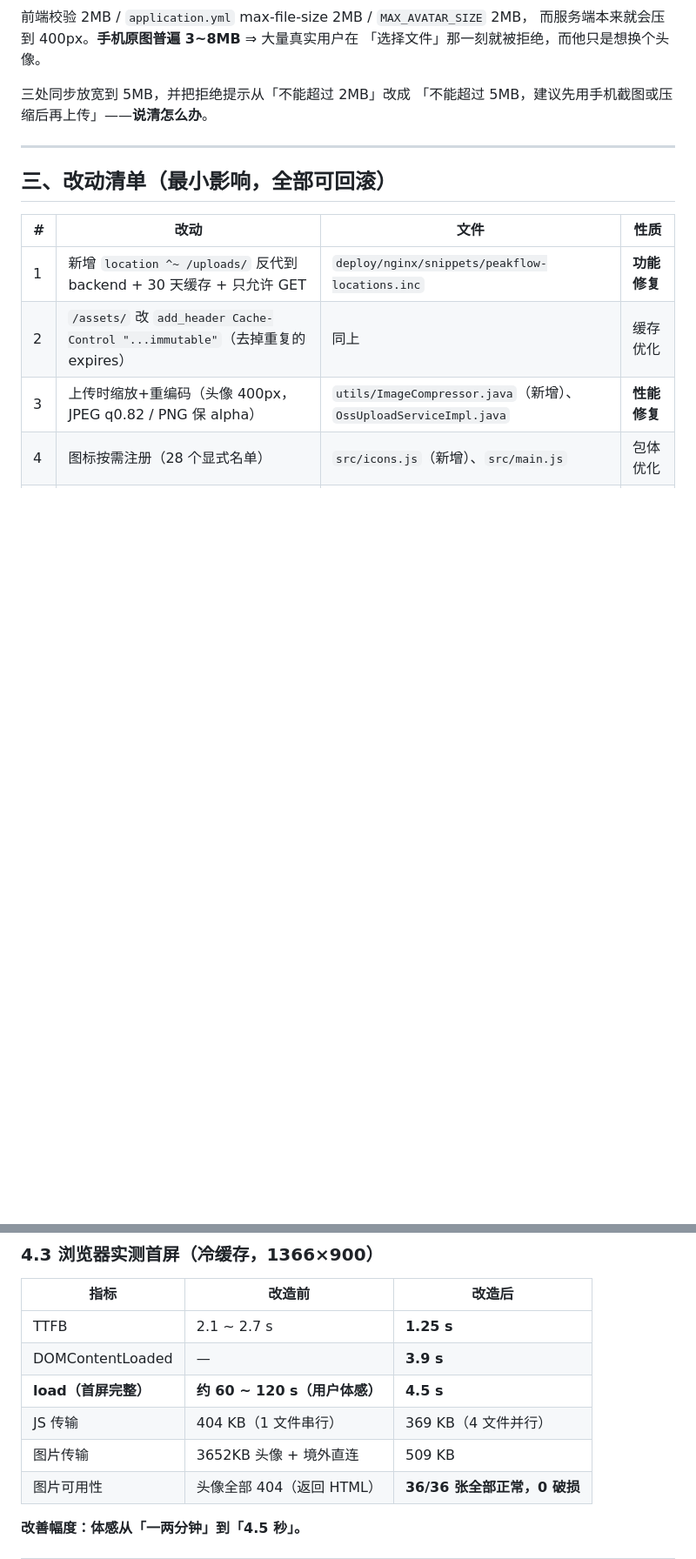
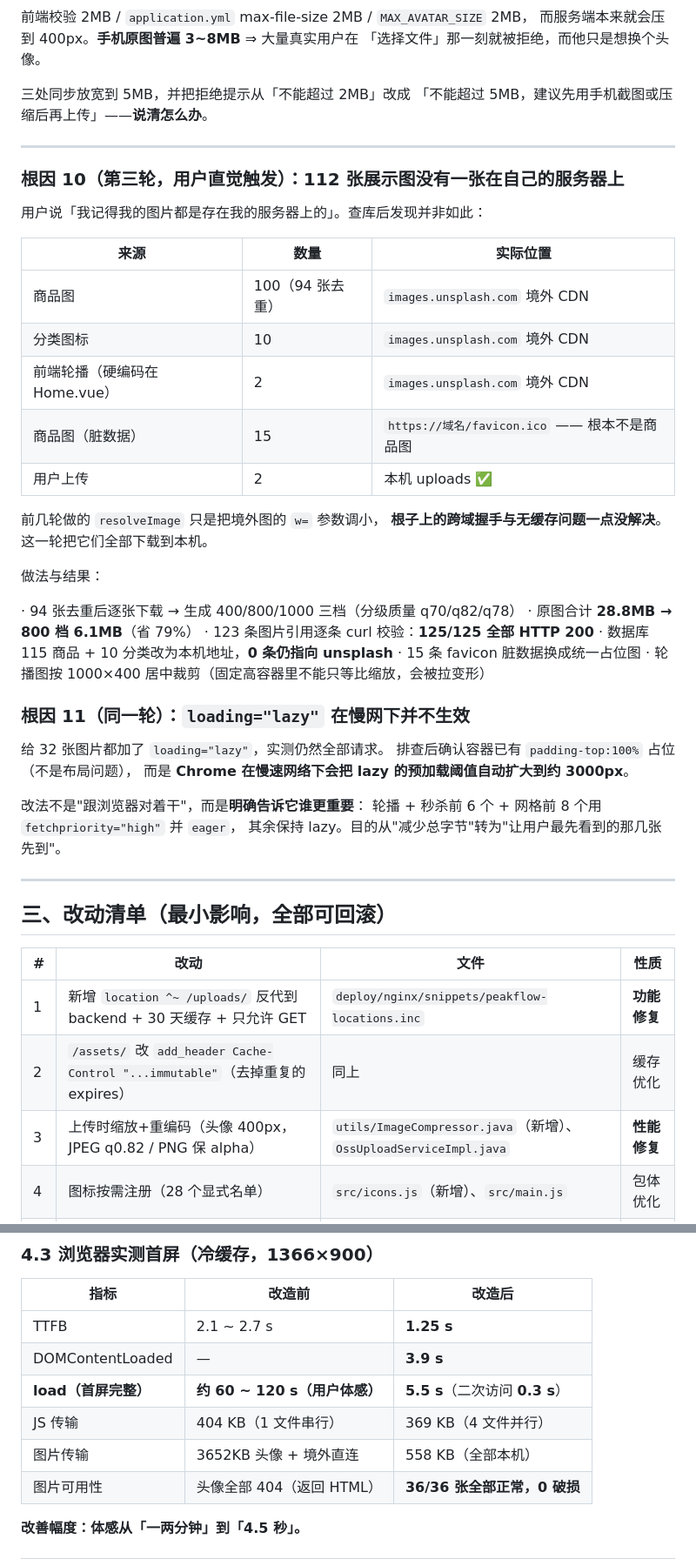
Before and after one commit to we1-230/PeakFlow, a Markdown page: docs/线上性能优化报告.md, 2 parts joined by grey strips. Shown at 87% size. Drawn GitHub-style; blank space fills up the shorter version.

```diff
--- a/docs/线上性能优化报告.md
+++ b/docs/线上性能优化报告.md
@@ -188,6 +188,42 @@ APP_UPLOAD_PUBLIC_BASE_URL: ${PUBLIC_BASE_URL}/api
 
 ---
 
+### 根因 10（第三轮，用户直觉触发）：112 张展示图没有一张在自己的服务器上
+
+用户说「我记得我的图片都是存在我的服务器上的」。查库后发现并非如此：
+
+| 来源 | 数量 | 实际位置 |
+|---|---|---|
+| 商品图 | 100（94 张去重） | `images.unsplash.com` 境外 CDN |
+| 分类图标 | 10 | `images.unsplash.com` 境外 CDN |
+| 前端轮播（硬编码在 Home.vue） | 2 | `images.unsplash.com` 境外 CDN |
+| 商品图（脏数据） | 15 | `https://域名/favicon.ico` —— 根本不是商品图 |
+| 用户上传 | 2 | 本机 uploads ✅ |
+
+前几轮做的 `resolveImage` 只是把境外图的 `w=` 参数调小，
+**根子上的跨域握手与无缓存问题一点没解决**。这一轮把它们全部下载到本机。
+
+做法与结果：
+
+· 94 张去重后逐张下载 → 生成 400/800/1000 三档（分级质量 q70/q82/q78）
+· 原图合计 **28.8MB → 800 档 6.1MB**（省 79%）
+· 123 条图片引用逐条 curl 校验：**125/125 全部 HTTP 200**
+· 数据库 115 商品 + 10 分类改为本机地址，**0 条仍指向 unsplash**
+· 15 条 favicon 脏数据换成统一占位图
+· 轮播图按 1000×400 居中裁剪（固定高容器里不能只等比缩放，会被拉变形）
+
+### 根因 11（同一轮）：`loading="lazy"` 在慢网下并不生效
+
+给 32 张图片都加了 `loading="lazy"`，实测仍然全部请求。
+排查后确认容器已有 `padding-top:100%` 占位（不是布局问题），
+而是 **Chrome 在慢速网络下会把 lazy 的预加载阈值自动扩大到约 3000px**。
+
+改法不是"跟浏览器对着干"，而是**明确告诉它谁更重要**：
+轮播 + 秒杀前 6 个 + 网格前 8 个用 `fetchpriority="high"` 并 `eager`，
+其余保持 lazy。目的从"减少总字节"转为"让用户最先看到的那几张先到"。
+
+---
+
 ## 三、改动清单（最小影响，全部可回滚）
 
 | # | 改动 | 文件 | 性质 |
@@ -246,9 +282,9 @@ element-plus 与 vue 长期命中缓存。
 |---|---|---|
 | TTFB | 2.1 ~ 2.7 s | **1.25 s** |
 | DOMContentLoaded | — | **3.9 s** |
-| **load（首屏完整）** | **约 60 ~ 120 s（用户体感）** | **4.5 s** |
+| **load（首屏完整）** | **约 60 ~ 120 s（用户体感）** | **5.5 s**（二次访问 **0.3 s**） |
 | JS 传输 | 404 KB（1 文件串行） | 369 KB（4 文件并行） |
-| 图片传输 | 3652KB 头像 + 境外直连 | 509 KB |
+| 图片传输 | 3652KB 头像 + 境外直连 | 558 KB（全部本机） |
 | 图片可用性 | 头像全部 404（返回 HTML） | **36/36 张全部正常，0 破损** |
 
 **改善幅度：体感从「一两分钟」到「4.5 秒」。**
```
Also changed, not shown: other parts of docs/线上性能优化报告.md (+13 -0 lines), CHANGELOG.md (+15 -0 lines), docs/上线部署全流程.md (+4 -1 lines).
